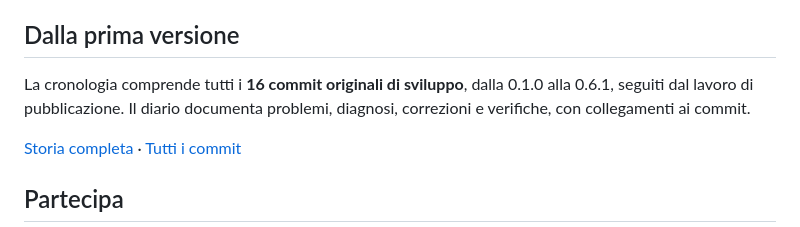
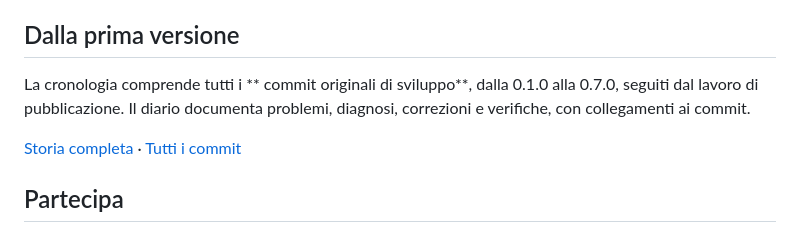
Before and after one commit to DiegoMazzei/AURA, a Markdown page: README.md, the part around the change. GitHub-like rendering.

Commit message:
Update version numbers in README.md

```diff
--- a/README.md
+++ b/README.md
@@ -140,8 +140,8 @@ di `just_audio` sono conservate. [Sicurezza](SECURITY.md) · [Storia del progett
 
 ## Dalla prima versione
 
-La cronologia comprende tutti i **16 commit originali di sviluppo**, dalla
-0.1.0 alla 0.6.1, seguiti dal lavoro di pubblicazione. Il diario documenta
+La cronologia comprende tutti i ** commit originali di sviluppo**, dalla
+0.1.0 alla 0.7.0, seguiti dal lavoro di pubblicazione. Il diario documenta
 problemi, diagnosi, correzioni e verifiche, con collegamenti ai commit.
 
 [Storia completa](docs/STORIA.md) · [Tutti i commit](https://github.com/DiegoMazzei/AURA/commits/main/)
```
